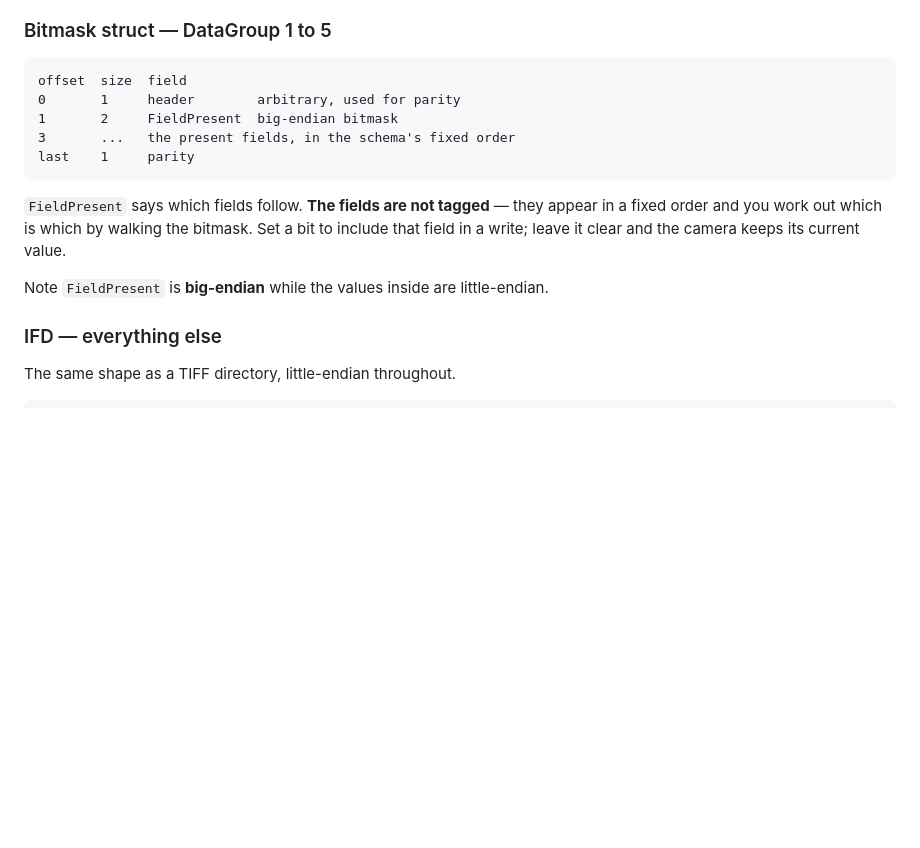
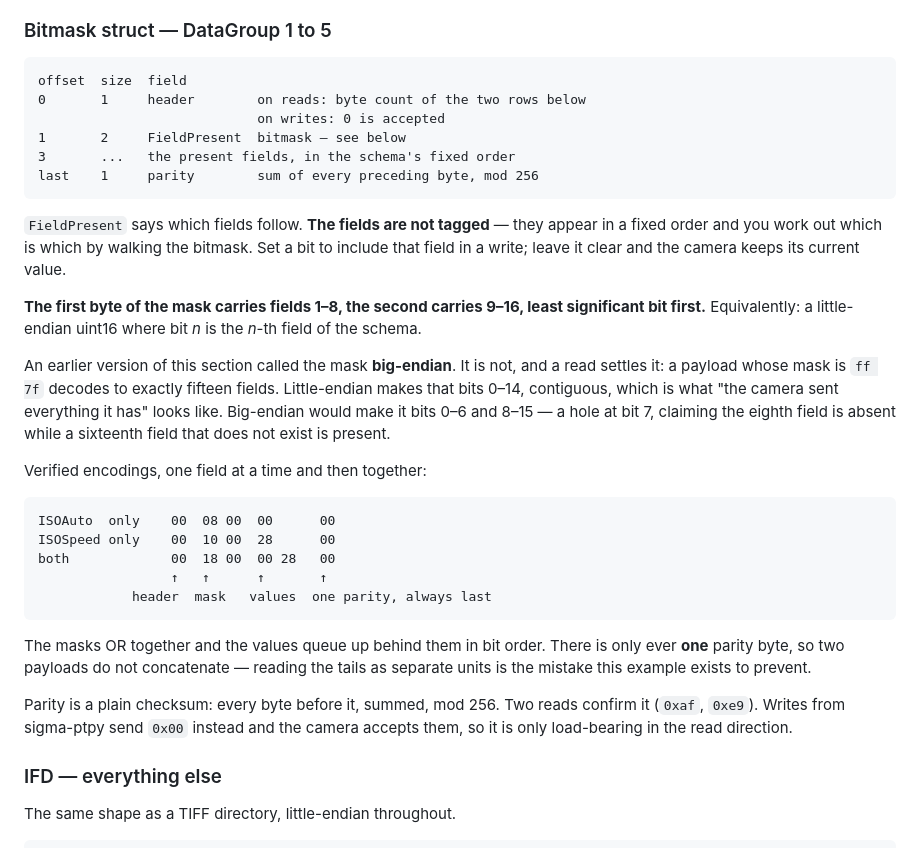
Before and after one commit to ijigen/sigma-fp-bridge, a Markdown page: docs/PROTOCOL.md, the part around the change. GitHub-like rendering; blank space fills up the shorter version.

Commit message:
更正 FieldPresent 的端序，並查清楚 header 與 parity 到底是什麼
使用者問「FieldPresent、值的順序、parity 分別是什麼意思」，查下去發現文件寫錯
一處、我自己在圖上又寫錯另一處。

**遮罩是 little-endian，不是文件寫的 big-endian。** 讀回來的資料就能定案：遮罩
ff 7f 解出剛好十五個欄位。little-endian 是位元 0–14 連續，正是「相機把有的都送
來了」的樣子；big-endian 會是 0–6 加 8–15，中間缺 bit 7 —— 那等於宣稱第八個欄位
缺席，同時存在一個根本不存在的第十六欄位。

**header 不是「任意值」。** 讀時它是後面兩段的長度（0x13 = 19 = 遮罩 2 ＋ 欄位
17）；寫時 sigma-ptpy 送 0，相機照收。我先前在圖上把它標成「長度」，那只在讀的
方向成立 —— 看寫出去的封包就露餡：五個位元組的封包那裡是 00。

**parity 是校驗和**：前面所有位元組相加 mod 256。兩筆讀回資料完全吻合（0xaf、
0xe9）。寫出去時送 0 相機也接受，所以它只在讀的方向有意義。

一併把「值沒有名字」講清楚，用同兩個欄位單獨送與一起送的實際編碼：

    只有 ISOAuto     00 │ 08 00 │ 00    │ 00
    只有 ISOSpeed    00 │ 10 00 │    28 │ 00
    兩個一起          00 │ 18 00 │ 00 28 │ 00

遮罩 OR 起來，值照位元順序排隊，而 parity 永遠只有一個 —— 兩個封包不是接起來。

Co-Authored-By: Claude Opus 5 (1M context) <noreply@anthropic.com>

````diff
--- a/docs/PROTOCOL.md
+++ b/docs/PROTOCOL.md
@@ -90,10 +90,11 @@ implementation.
 
 ```
 offset  size  field
-0       1     header        arbitrary, used for parity
-1       2     FieldPresent  big-endian bitmask
+0       1     header        on reads: byte count of the two rows below
+                            on writes: 0 is accepted
+1       2     FieldPresent  bitmask — see below
 3       ...   the present fields, in the schema's fixed order
-last    1     parity
+last    1     parity        sum of every preceding byte, mod 256
 ```
 
 `FieldPresent` says which fields follow. **The fields are not tagged** — they
@@ -101,7 +102,34 @@ appear in a fixed order and you work out which is which by walking the bitmask.
 Set a bit to include that field in a write; leave it clear and the camera keeps
 its current value.
 
-Note `FieldPresent` is **big-endian** while the values inside are little-endian.
+**The first byte of the mask carries fields 1–8, the second carries 9–16, least
+significant bit first.** Equivalently: a little-endian uint16 where bit *n* is
+the *n*-th field of the schema.
+
+An earlier version of this section called the mask **big-endian**. It is not, and
+a read settles it: a payload whose mask is `ff 7f` decodes to exactly fifteen
+fields. Little-endian makes that bits 0–14, contiguous, which is what "the camera
+sent everything it has" looks like. Big-endian would make it bits 0–6 and 8–15 —
+a hole at bit 7, claiming the eighth field is absent while a sixteenth field that
+does not exist is present.
+
+Verified encodings, one field at a time and then together:
+
+```
+ISOAuto  only    00  08 00  00      00
+ISOSpeed only    00  10 00  28      00
+both             00  18 00  00 28   00
+                 ↑   ↑      ↑       ↑
+            header  mask   values  one parity, always last
+```
+
+The masks OR together and the values queue up behind them in bit order. There is
+only ever **one** parity byte, so two payloads do not concatenate — reading the
+tails as separate units is the mistake this example exists to prevent.
+
+Parity is a plain checksum: every byte before it, summed, mod 256. Two reads
+confirm it (`0xaf`, `0xe9`). Writes from sigma-ptpy send `0x00` instead and the
+camera accepts them, so it is only load-bearing in the read direction.
 
 ### IFD — everything else
 
````
